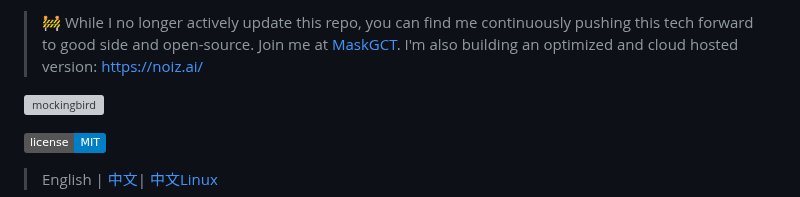
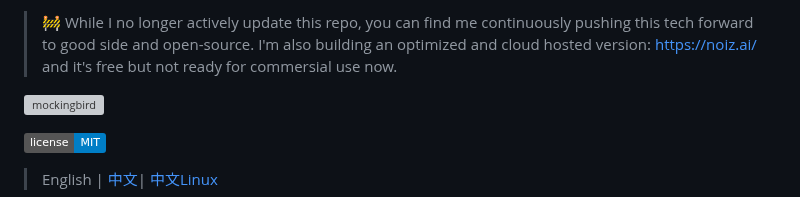
Before and after one commit to babysor/MockingBird, a Markdown page: README.md, the part around the change. Drawn GitHub-style; badges without logos; grey boxes are pictures that could not be loaded.

Commit message:
Update README.md (#1011)

```diff
--- a/README.md
+++ b/README.md
@@ -1,4 +1,4 @@
-> 🚧 While I no longer actively update this repo, you can find me continuously pushing this tech forward to good side and open-source. Join me at [MaskGCT](https://github.com/open-mmlab/Amphion/tree/main/models/tts/maskgct). I'm also building an optimized and cloud hosted version: https://noiz.ai/
+> 🚧 While I no longer actively update this repo, you can find me continuously pushing this tech forward to good side and open-source. I'm also building an optimized and cloud hosted version: https://noiz.ai/ and it's free but not ready for commersial use now.
 >
 ![mockingbird](https://user-images.githubusercontent.com/12797292/131216767-6eb251d6-14fc-4951-8324-2722f0cd4c63.jpg)
 
```
